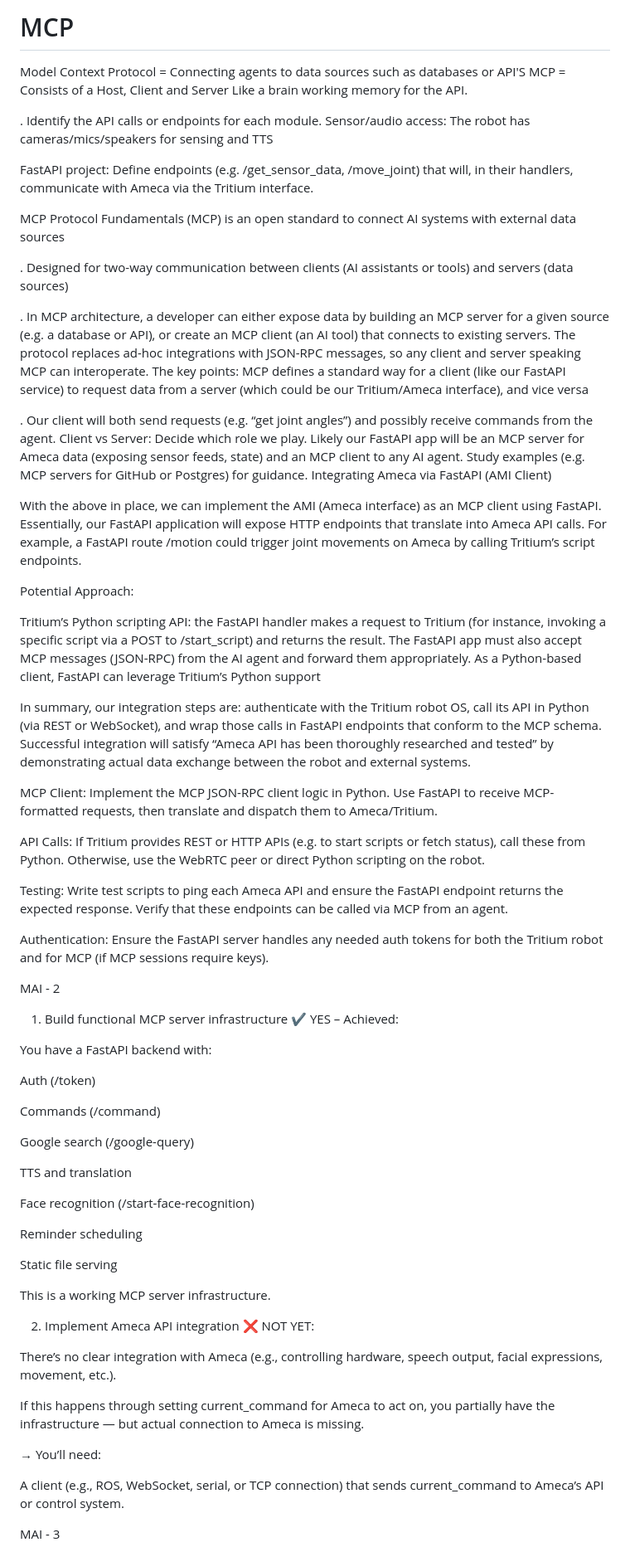
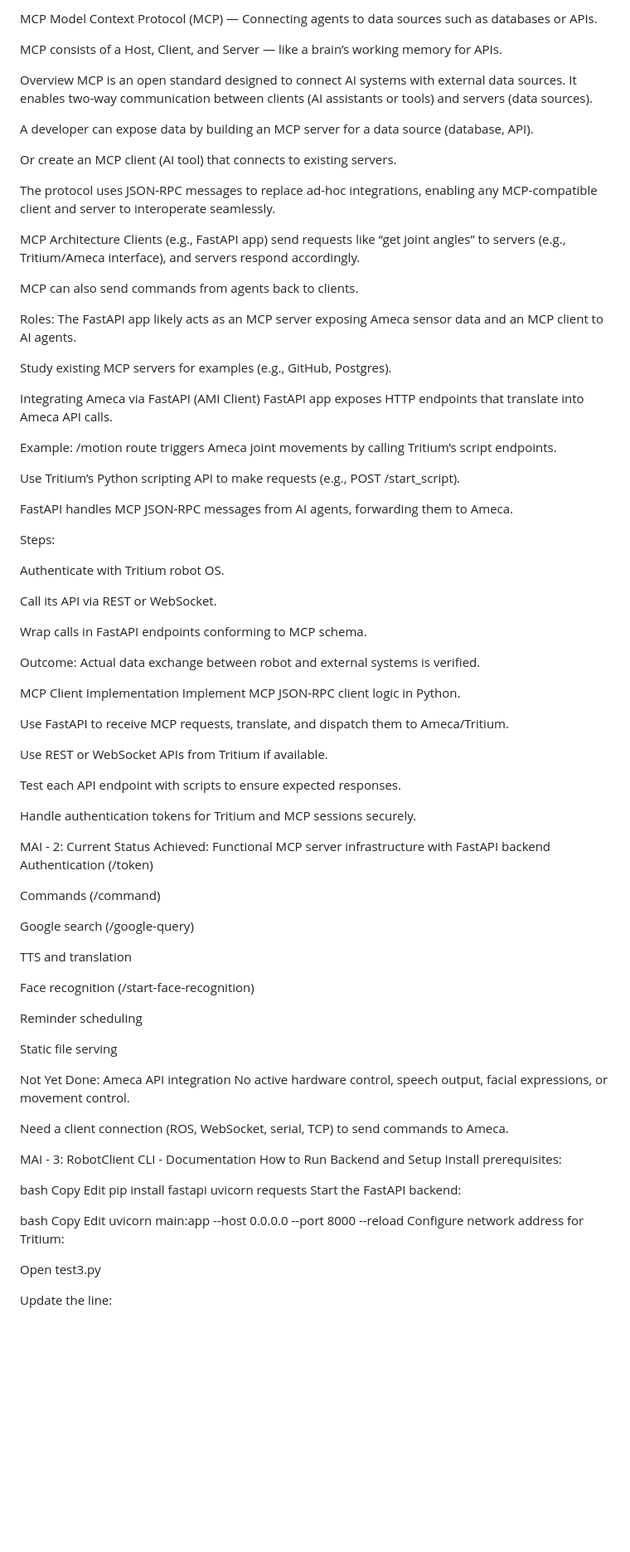
Before and after one commit to hassanChaudhry21/MCP, a Markdown page: README.md, the part around one of its changes. Shown at 83% size. GitHub-like rendering; blank space fills up the shorter version.

```diff
--- a/README.md
+++ b/README.md
@@ -1,47 +1,53 @@
-# MCP
-Model Context Protocol = Connecting agents to data sources such as databases or API'S
-MCP = Consists of a Host, Client and Server
-Like a brain working memory for the API.
+MCP Model Context Protocol (MCP)
+— Connecting agents to data sources such as databases or APIs.
 
-. Identify the API calls or endpoints for each module.
-Sensor/audio access: The robot has cameras/mics/speakers for sensing and TTS
+MCP consists of a Host, Client, and Server — like a brain’s working memory for APIs.
 
-FastAPI project: Define endpoints (e.g. /get_sensor_data, /move_joint) that will, in their handlers, communicate with Ameca via the Tritium interface.
+Overview MCP is an open standard designed to connect AI systems with external data sources. It enables two-way communication between clients (AI assistants or tools) and servers (data sources).
 
-MCP Protocol Fundamentals
-(MCP) is an open standard to connect AI systems with external data sources
+A developer can expose data by building an MCP server for a data source (database, API).
 
-. Designed for two-way communication between clients (AI assistants or tools) and servers (data sources)
+Or create an MCP client (AI tool) that connects to existing servers.
 
-. In MCP architecture, a developer can either expose data by building an MCP server for a given source (e.g. a database or API), or create an MCP client (an AI tool) that connects to existing servers. The protocol replaces ad-hoc integrations with JSON-RPC messages, so any client and server speaking MCP can interoperate. The key points: MCP defines a standard way for a client (like our FastAPI service) to request data from a server (which could be our Tritium/Ameca interface), and vice versa
+The protocol uses JSON-RPC messages to replace ad-hoc integrations, enabling any MCP-compatible client and server to interoperate seamlessly.
 
-. Our client will both send requests (e.g. “get joint angles”) and possibly receive commands from the agent.
-Client vs Server: Decide which role we play. Likely our FastAPI app will be an MCP server for Ameca data (exposing sensor feeds, state) and an MCP client to any AI agent. Study examples (e.g. MCP servers for GitHub or Postgres) for guidance.
-Integrating Ameca via FastAPI (AMI Client)
+MCP Architecture Clients (e.g., FastAPI app) send requests like “get joint angles” to servers (e.g., Tritium/Ameca interface), and servers respond accordingly.
 
-With the above in place, we can implement the AMI (Ameca interface) as an MCP client using FastAPI. Essentially, our FastAPI application will expose HTTP endpoints that translate into Ameca API calls. For example, a FastAPI route /motion could trigger joint movements on Ameca by calling Tritium’s script endpoints.
+MCP can also send commands from agents back to clients.
 
-Potential Approach:
+Roles: The FastAPI app likely acts as an MCP server exposing Ameca sensor data and an MCP client to AI agents.
 
-Tritium’s Python scripting API: the FastAPI handler makes a request to Tritium (for instance, invoking a specific script via a POST to /start_script) and returns the result. The FastAPI app must also accept MCP messages (JSON-RPC) from the AI agent and forward them appropriately. As a Python-based client, FastAPI can leverage Tritium’s Python support
+Study existing MCP servers for examples (e.g., GitHub, Postgres).
 
-In summary, our integration steps are: authenticate with the Tritium robot OS, call its API in Python (via REST or WebSocket), and wrap those calls in FastAPI endpoints that conform to the MCP schema. Successful integration will satisfy “Ameca API has been thoroughly researched and tested” by demonstrating actual data exchange between the robot and external systems.
+Integrating Ameca via FastAPI (AMI Client) FastAPI app exposes HTTP endpoints that translate into Ameca API calls.
 
-MCP Client: Implement the MCP JSON-RPC client logic in Python. Use FastAPI to receive MCP-formatted requests, then translate and dispatch them to Ameca/Tritium.
+Example: /motion route triggers Ameca joint movements by calling Tritium’s script endpoints.
 
-API Calls: If Tritium provides REST or HTTP APIs (e.g. to start scripts or fetch status), call these from Python. Otherwise, use the WebRTC peer or direct Python scripting on the robot.
+Use Tritium’s Python scripting API to make requests (e.g., POST /start_script).
 
-Testing: Write test scripts to ping each Ameca API and ensure the FastAPI endpoint returns the expected response. Verify that these endpoints can be called via MCP from an agent.
+FastAPI handles MCP JSON-RPC messages from AI agents, forwarding them to Ameca.
 
-Authentication: Ensure the FastAPI server handles any needed auth tokens for both the Tritium robot and for MCP (if MCP sessions require keys).
+Steps:
 
-MAI - 2
-1. Build functional MCP server infrastructure
-✔️ YES – Achieved:
+Authenticate with Tritium robot OS.
 
-You have a FastAPI backend with:
+Call its API via REST or WebSocket.
 
-Auth (/token)
+Wrap calls in FastAPI endpoints conforming to MCP schema.
+
+Outcome: Actual data exchange between robot and external systems is verified.
+
+MCP Client Implementation Implement MCP JSON-RPC client logic in Python.
+
+Use FastAPI to receive MCP requests, translate, and dispatch them to Ameca/Tritium.
+
+Use REST or WebSocket APIs from Tritium if available.
+
+Test each API endpoint with scripts to ensure expected responses.
+
+Handle authentication tokens for Tritium and MCP sessions securely.
+
+MAI - 2: Current Status Achieved: Functional MCP server infrastructure with FastAPI backend Authentication (/token)
 
 Commands (/command)
 
@@ -55,18 +61,17 @@ Reminder scheduling
 
 Static file serving
 
-This is a working MCP server infrastructure.
+Not Yet Done: Ameca API integration No active hardware control, speech output, facial expressions, or movement control.
 
-2. Implement Ameca API integration
-❌ NOT YET:
+Need a client connection (ROS, WebSocket, serial, TCP) to send commands to Ameca.
 
-There’s no clear integration with Ameca (e.g., controlling hardware, speech output, facial expressions, movement, etc.).
+MAI - 3: RobotClient CLI - Documentation How to Run Backend and Setup Install prerequisites:
 
-If this happens through setting current_command for Ameca to act on, you partially have the infrastructure — but actual connection to Ameca is missing.
+bash Copy Edit pip install fastapi uvicorn requests Start the FastAPI backend:
 
-→ You’ll need:
+bash Copy Edit uvicorn main:app --host 0.0.0.0 --port 8000 --reload Configure network address for Tritium:
 
-A client (e.g., ROS, WebSocket, serial, or TCP connection) that sends current_command to Ameca’s API or control system.
+Open test3.py
 
-MAI - 3
+Update the line:
 
```
Also changed, not shown: other parts of README.md (+56 -157 lines).
